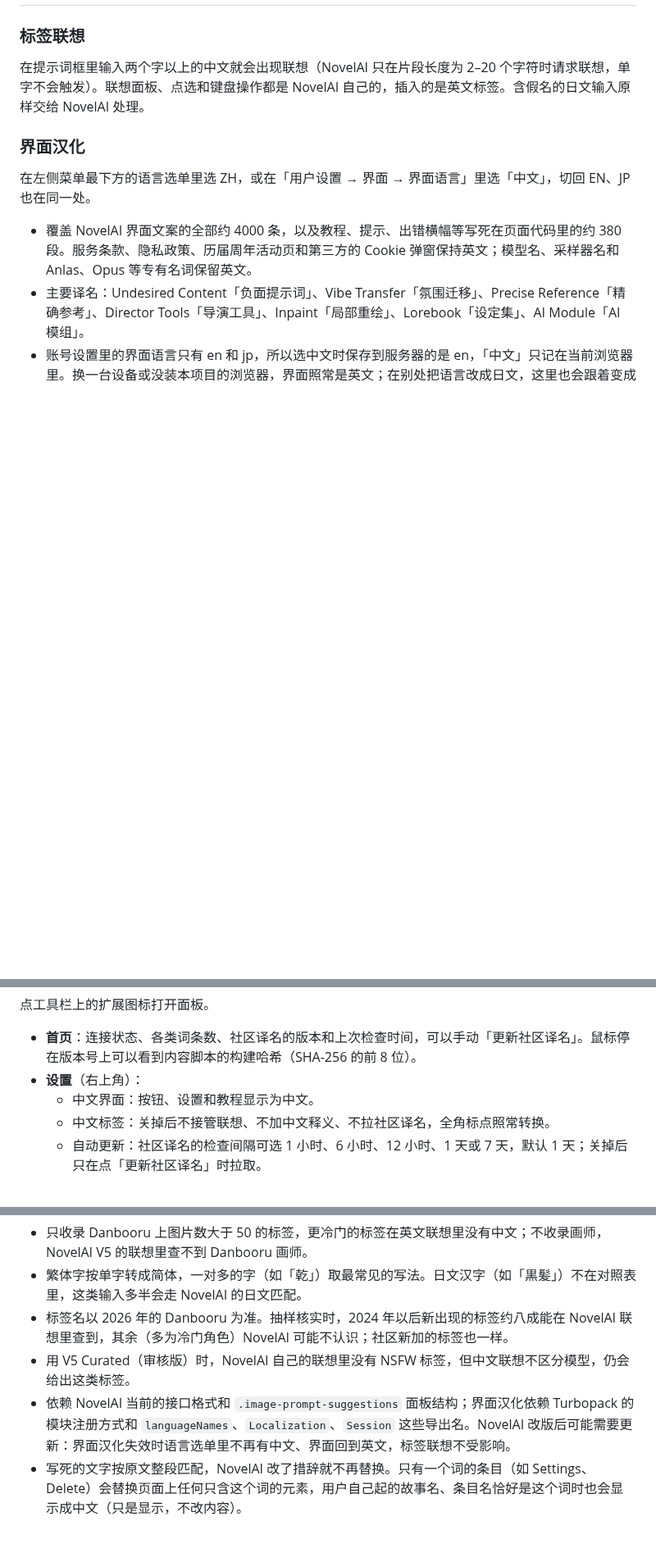
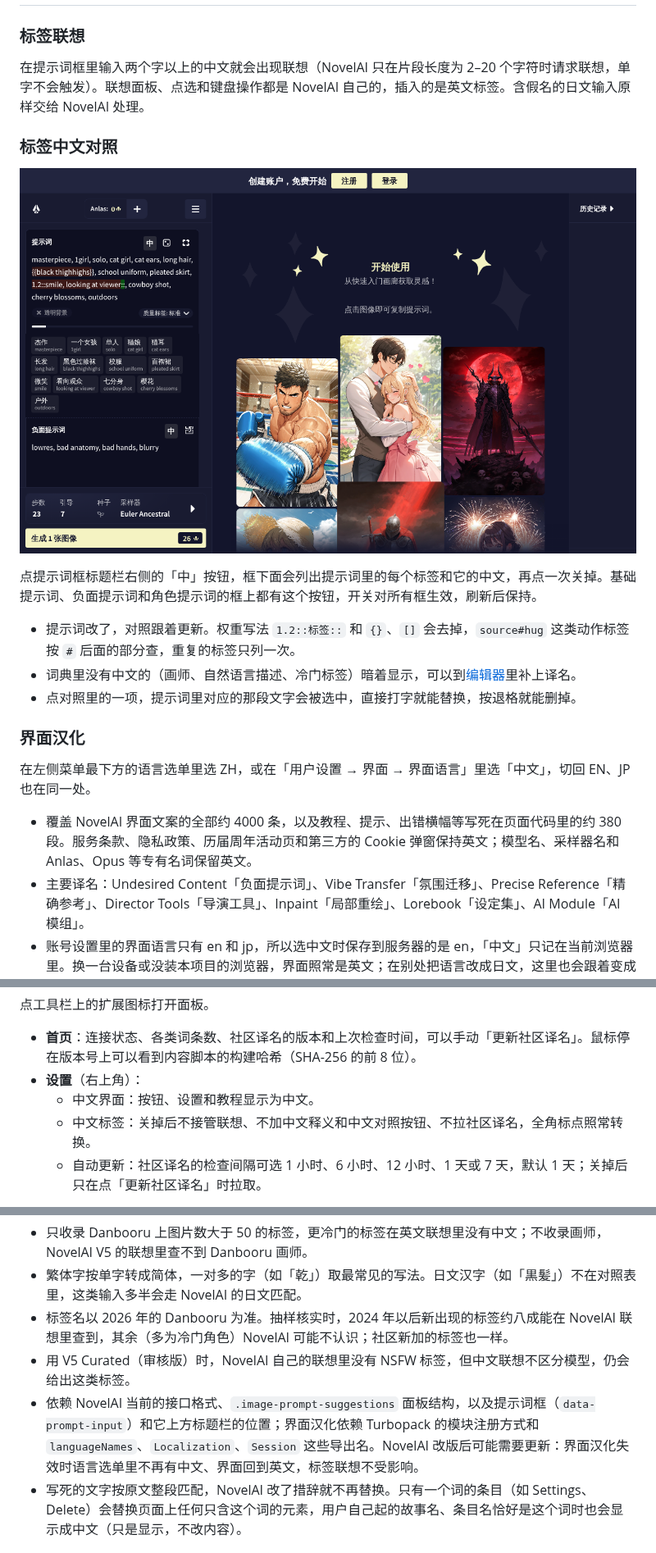
Before and after one commit to TomorrowX6/NovelAI-CN, a Markdown page: README.md, 3 parts joined by grey strips. Shown at 82% size. Rendered like a GitHub page; pictures changed too: store/screenshot-5-compare.png (added); blank space fills up the shorter version.

```diff
--- a/README.md
+++ b/README.md
@@ -108,6 +109,16 @@ Releases 里的 `.crx` 是自签名的安装包：Windows 和 macOS 上的 Chrom
 
 在提示词框里输入两个字以上的中文就会出现联想（NovelAI 只在片段长度为 2–20 个字符时请求联想，单字不会触发）。联想面板、点选和键盘操作都是 NovelAI 自己的，插入的是英文标签。含假名的日文输入原样交给 NovelAI 处理。
 
+### 标签中文对照
+
+![提示词框下面的中文对照](store/screenshot-5-compare.png)
+
+点提示词框标题栏右侧的「中」按钮，框下面会列出提示词里的每个标签和它的中文，再点一次关掉。基础提示词、负面提示词和角色提示词的框上都有这个按钮，开关对所有框生效，刷新后保持。
+
+- 提示词改了，对照跟着更新。权重写法 `1.2::标签::` 和 `{}`、`[]` 会去掉，`source#hug` 这类动作标签按 `#` 后面的部分查，重复的标签只列一次。
+- 词典里没有中文的（画师、自然语言描述、冷门标签）暗着显示，可以到[编辑器](https://novelai.000.moe)里补上译名。
+- 点对照里的一项，提示词里对应的那段文字会被选中，直接打字就能替换，按退格就能删掉。
+
 ### 界面汉化
 
 在左侧菜单最下方的语言选单里选 ZH，或在「用户设置 → 界面 → 界面语言」里选「中文」，切回 EN、JP 也在同一处。
@@ -126,7 +137,7 @@ Releases 里的 `.crx` 是自签名的安装包：Windows 和 macOS 上的 Chrom
 - **首页**：连接状态、各类词条数、社区译名的版本和上次检查时间，可以手动「更新社区译名」。鼠标停在版本号上可以看到内容脚本的构建哈希（SHA-256 的前 8 位）。
 - **设置**（右上角）：
   - 中文界面：按钮、设置和教程显示为中文。
-  - 中文标签：关掉后不接管联想、不加中文释义、不拉社区译名，全角标点照常转换。
+  - 中文标签：关掉后不接管联想、不加中文释义和中文对照按钮、不拉社区译名，全角标点照常转换。
   - 自动更新：社区译名的检查间隔可选 1 小时、6 小时、12 小时、1 天或 7 天，默认 1 天；关掉后只在点「更新社区译名」时拉取。
 
 在 NovelAI 标签页上改设置，页面会自动刷新。没打开 NovelAI 时也能改，改动先存在扩展里，刷新或打开 NovelAI 页面时生效。
@@ -157,7 +168,7 @@ localStorage.setItem('nzh-community-hours', '6')    // 检查间隔改成 6 小
 - 繁体字按单字转成简体，一对多的字（如「乾」）取最常见的写法。日文汉字（如「黒髪」）不在对照表里，这类输入多半会走 NovelAI 的日文匹配。
 - 标签名以 2026 年的 Danbooru 为准。抽样核实时，2024 年以后新出现的标签约八成能在 NovelAI 联想里查到，其余（多为冷门角色）NovelAI 可能不认识；社区新加的标签也一样。
 - 用 V5 Curated（审核版）时，NovelAI 自己的联想里没有 NSFW 标签，但中文联想不区分模型，仍会给出这类标签。
-- 依赖 NovelAI 当前的接口格式和 `.image-prompt-suggestions` 面板结构；界面汉化依赖 Turbopack 的模块注册方式和 `languageNames`、`Localization`、`Session` 这些导出名。NovelAI 改版后可能需要更新：界面汉化失效时语言选单里不再有中文、界面回到英文，标签联想不受影响。
+- 依赖 NovelAI 当前的接口格式、`.image-prompt-suggestions` 面板结构，以及提示词框（`data-prompt-input`）和它上方标题栏的位置；界面汉化依赖 Turbopack 的模块注册方式和 `languageNames`、`Localization`、`Session` 这些导出名。NovelAI 改版后可能需要更新：界面汉化失效时语言选单里不再有中文、界面回到英文，标签联想不受影响。
 - 写死的文字按原文整段匹配，NovelAI 改了措辞就不再替换。只有一个词的条目（如 Settings、Delete）会替换页面上任何只含这个词的元素，用户自己起的故事名、条目名恰好是这个词时也会显示成中文（只是显示，不改内容）。
 
 ## 开发
```
Also changed, not shown: other parts of README.md (+3 -0 lines), PRIVACY.md (+3 -3 lines), store/README.md (+9 -3 lines), 9 other files.
